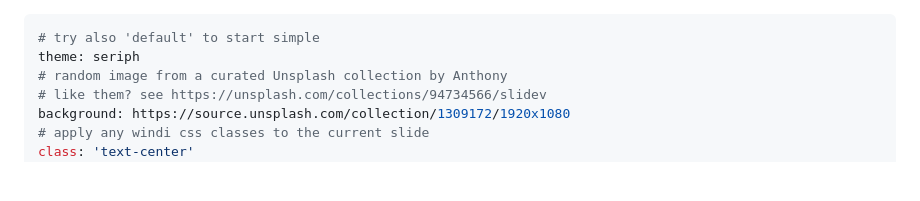
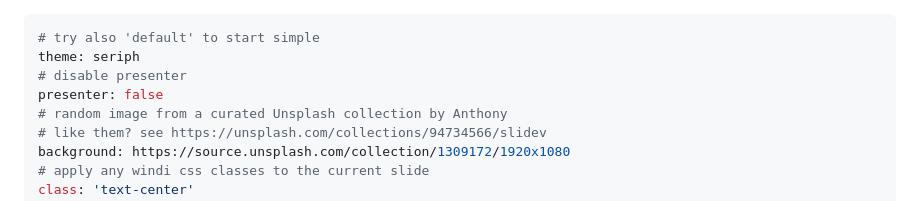
Before and after one commit to amouro/generative_ai_slide, a Markdown page: slides.md, the part around one of its changes. Drawn GitHub-style; blank space fills up the shorter version.

```diff
--- a/slides.md
+++ b/slides.md
@@ -1,6 +1,8 @@
 ---
 # try also 'default' to start simple
 theme: seriph
+# disable presenter
+presenter: false
 # random image from a curated Unsplash collection by Anthony
 # like them? see https://unsplash.com/collections/94734566/slidev
 background: https://source.unsplash.com/collection/1309172/1920x1080
```
Also changed, not shown: other parts of slides.md (+15 -0 lines).
